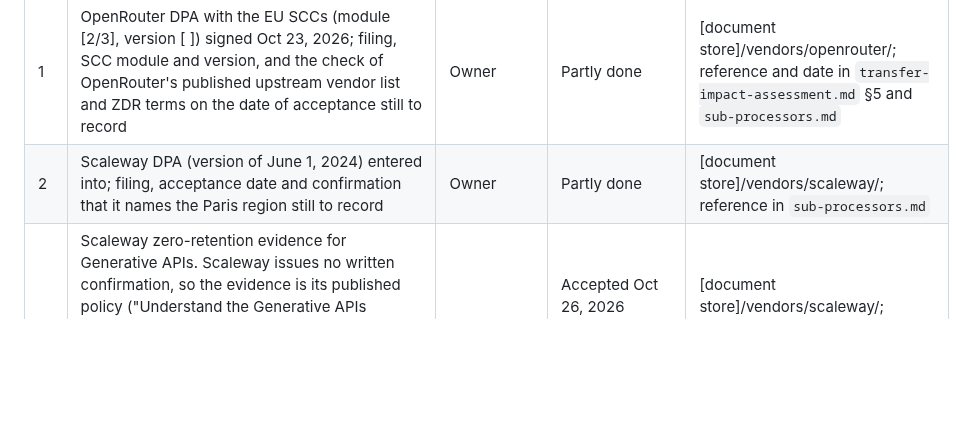
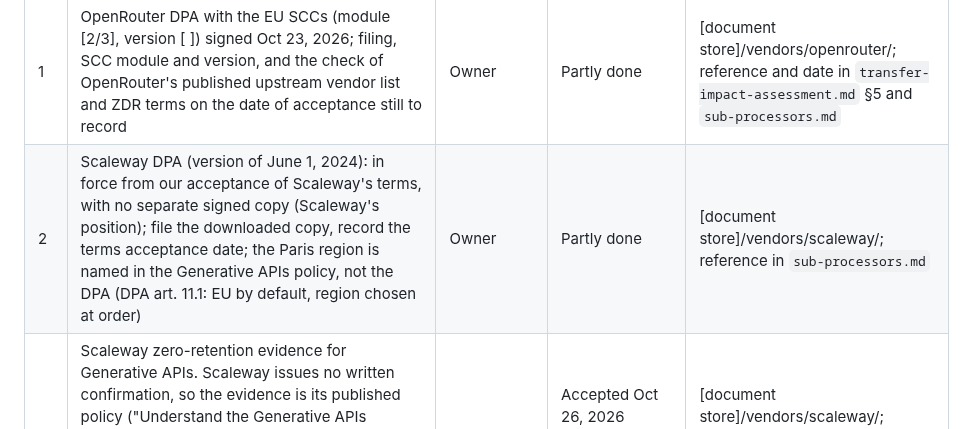
Before and after one commit to pluralfutures/ask.spore, a Markdown page: design/compliance/paperwork-checklist.md, the part around the change. Rendered like a GitHub page; blank space fills up the shorter version.

```diff
--- a/design/compliance/paperwork-checklist.md
+++ b/design/compliance/paperwork-checklist.md
@@ -14,7 +14,7 @@ Evidence is metadata and contracts only: no real queries, no secrets, no client
 | # | Item | Owner | Status | Evidence kept at |
 | --- | --- | --- | --- | --- |
 | 1 | OpenRouter DPA with the EU SCCs (module [2/3], version [ ]) signed Oct 23, 2026; filing, SCC module and version, and the check of OpenRouter's published upstream vendor list and ZDR terms on the date of acceptance still to record | Owner | Partly done | [document store]/vendors/openrouter/; reference and date in `transfer-impact-assessment.md` §5 and `sub-processors.md` |
-| 2 | Scaleway DPA (version of June 1, 2024) entered into; filing, acceptance date and confirmation that it names the Paris region still to record | Owner | Partly done | [document store]/vendors/scaleway/; reference in `sub-processors.md` |
+| 2 | Scaleway DPA (version of June 1, 2024): in force from our acceptance of Scaleway's terms, with no separate signed copy (Scaleway's position); file the downloaded copy, record the terms acceptance date; the Paris region is named in the Generative APIs policy, not the DPA (DPA art. 11.1: EU by default, region chosen at order) | Owner | Partly done | [document store]/vendors/scaleway/; reference in `sub-processors.md` |
 | 3 | Scaleway zero-retention evidence for Generative APIs. Scaleway issues no written confirmation, so the evidence is its published policy ("Understand the Generative APIs Privacy Policy", version of Oct 3, 2025, https://www.scaleway.com/en/docs/generative-apis/reference-content/data-privacy/): keep a dated copy; check how provider-side prompt caching is treated (findings M2, phase 0) | Owner | Accepted Oct 26, 2026 (published policy; dated copy to file) | [document store]/vendors/scaleway/; reference next to `config/models.toml` per its allow-list comment |
 | 4 | Verification of findings C32 (TIA §10): region pinning in OpenRouter's provider-routing documentation; one real request per external model with its provider metadata recorded; the request's region constraint (EU, EEA, UK, Switzerland) shown to hold for Bedrock and Azure; both endpoints on OpenRouter's ZDR list; Azure abuse monitoring checked | Owner with engineering (P1a-16) | Open | `design/specs/phase-1a-findings.md` (new row closing C32) and `transfer-impact-assessment.md` §10 |
 | 5 | Transfer impact assessment finalised: §4A or §4B stated, SCC details filled in, review date set, signed | Owner | Drafted (`transfer-impact-assessment.md`) | `design/compliance/transfer-impact-assessment.md` |
```
Also changed, not shown: design/compliance/sub-processors.md (+3 -3 lines).
